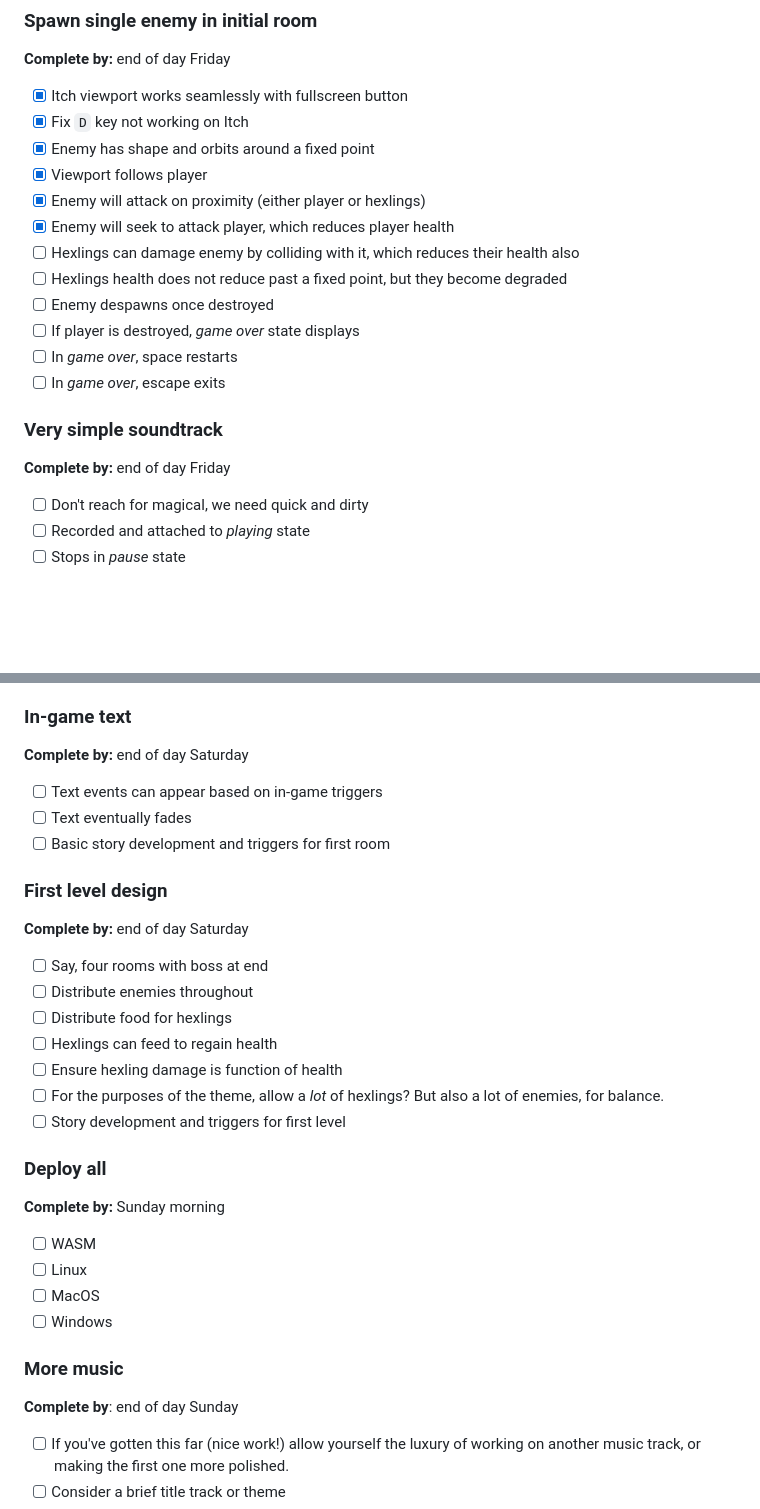
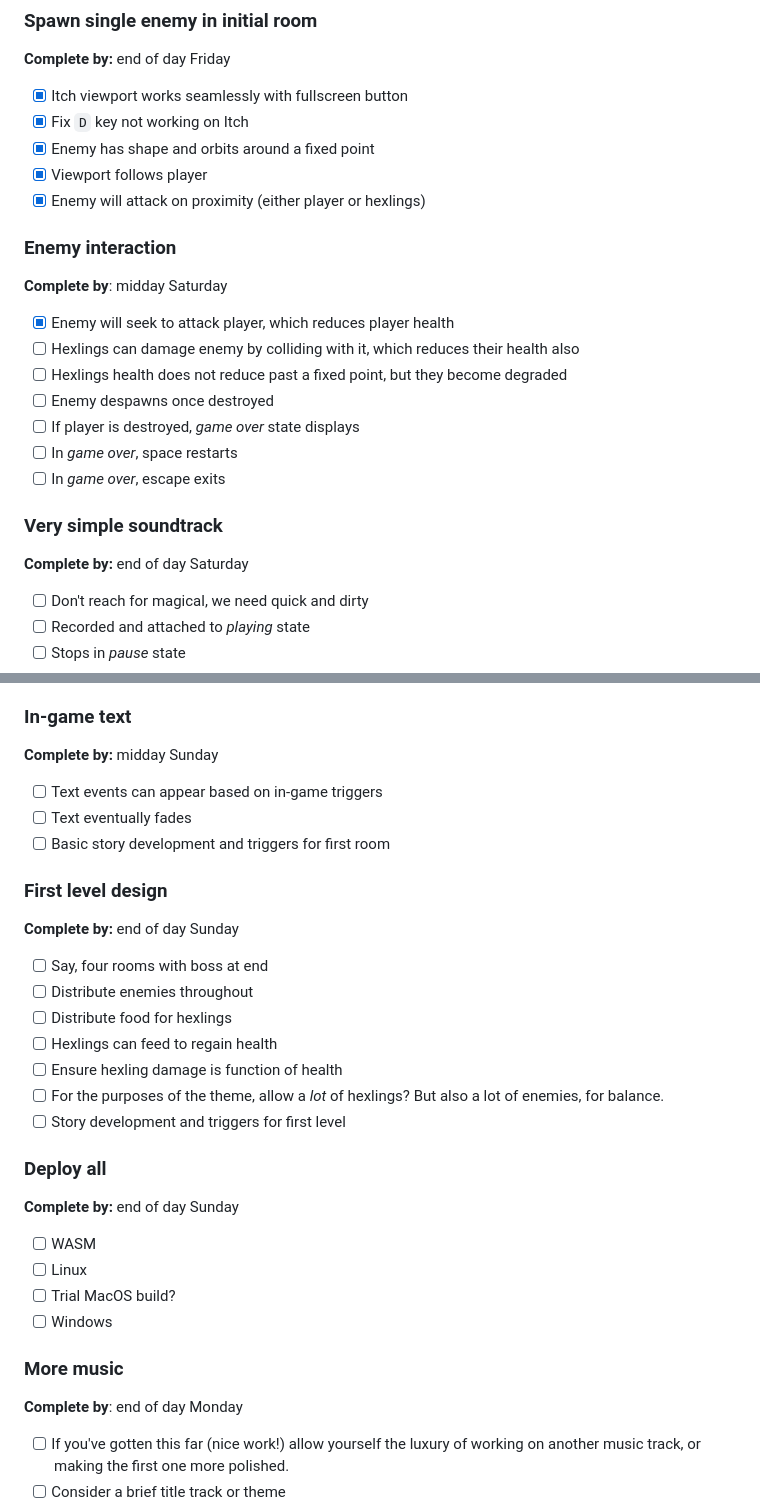
Before and after one commit to richchurcher/a_cloud_of_hexlings, a Markdown page: README.md, 2 parts joined by grey strips. GitHub-like rendering; blank space fills up the shorter version.

Commit message:
Update schedule

```diff
--- a/README.md
+++ b/README.md
@@ -258,6 +258,10 @@ If there's time:
 - [x] Enemy has shape and orbits around a fixed point
 - [x] Viewport follows player
 - [x] Enemy will attack on proximity (either player or hexlings)
+
+### Enemy interaction
+
+**Complete by**: midday Saturday
 - [x] Enemy will seek to attack player, which reduces player health
 - [ ] Hexlings can damage enemy by colliding with it, which reduces their health also
 - [ ] Hexlings health does not reduce past a fixed point, but they become degraded
@@ -268,7 +272,7 @@ If there's time:
 
 ### Very simple soundtrack
 
-**Complete by:** end of day Friday
+**Complete by:** end of day Saturday
 
 - [ ] Don't reach for magical, we need quick and dirty
 - [ ] Recorded and attached to _playing_ state
@@ -286,7 +290,7 @@ If there's time:
 
 ### In-game text
 
-**Complete by:** end of day Saturday
+**Complete by:** midday Sunday
 
 - [ ] Text events can appear based on in-game triggers
 - [ ] Text eventually fades
@@ -294,7 +298,7 @@ If there's time:
 
 ### First level design
 
-**Complete by:** end of day Saturday
+**Complete by:** end of day Sunday
 
 - [ ] Say, four rooms with boss at end
 - [ ] Distribute enemies throughout
@@ -307,16 +311,16 @@ If there's time:
 
 ### Deploy all
 
-**Complete by:** Sunday morning
+**Complete by:** end of day Sunday
 
 - [ ] WASM
 - [ ] Linux
-- [ ] MacOS
+- [ ] Trial MacOS build?
 - [ ] Windows
 
 ### More music
 
-**Complete by**: end of day Sunday
+**Complete by**: end of day Monday
 
 - [ ] If you've gotten this far (nice work!) allow yourself the luxury of working on another music
   track, or making the first one more polished.
```
